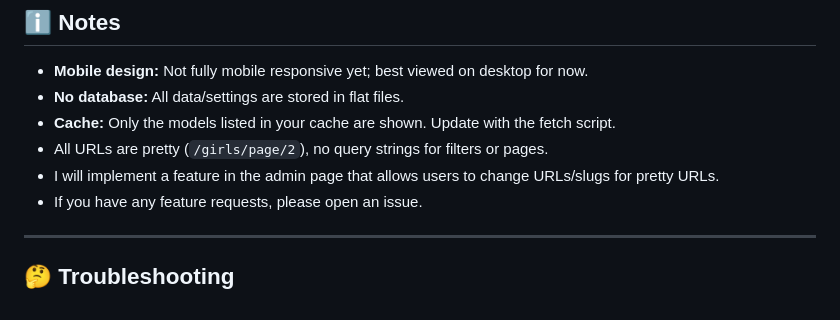
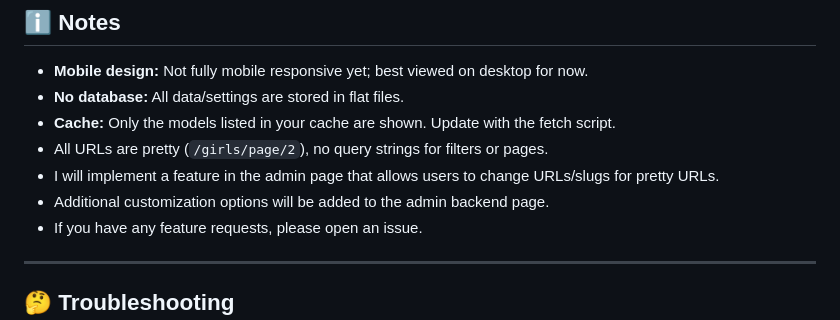
Before and after one commit to TinyCB/Chaturbate-affiliate-api-script, a Markdown page: readme.md, the part around the change. Rendered like a GitHub page.

```diff
--- a/readme.md
+++ b/readme.md
@@ -71,6 +71,7 @@ _All settings are saved instantly to `config.php`._
 - **Cache:** Only the models listed in your cache are shown. Update with the fetch script.
 - All URLs are pretty (`/girls/page/2`), no query strings for filters or pages.
 - I will implement a feature in the admin page that allows users to change URLs/slugs for pretty URLs.
+- Additional customization options will be added to the admin backend page.
 - If you have any feature requests, please open an issue.
 
 ---
```
